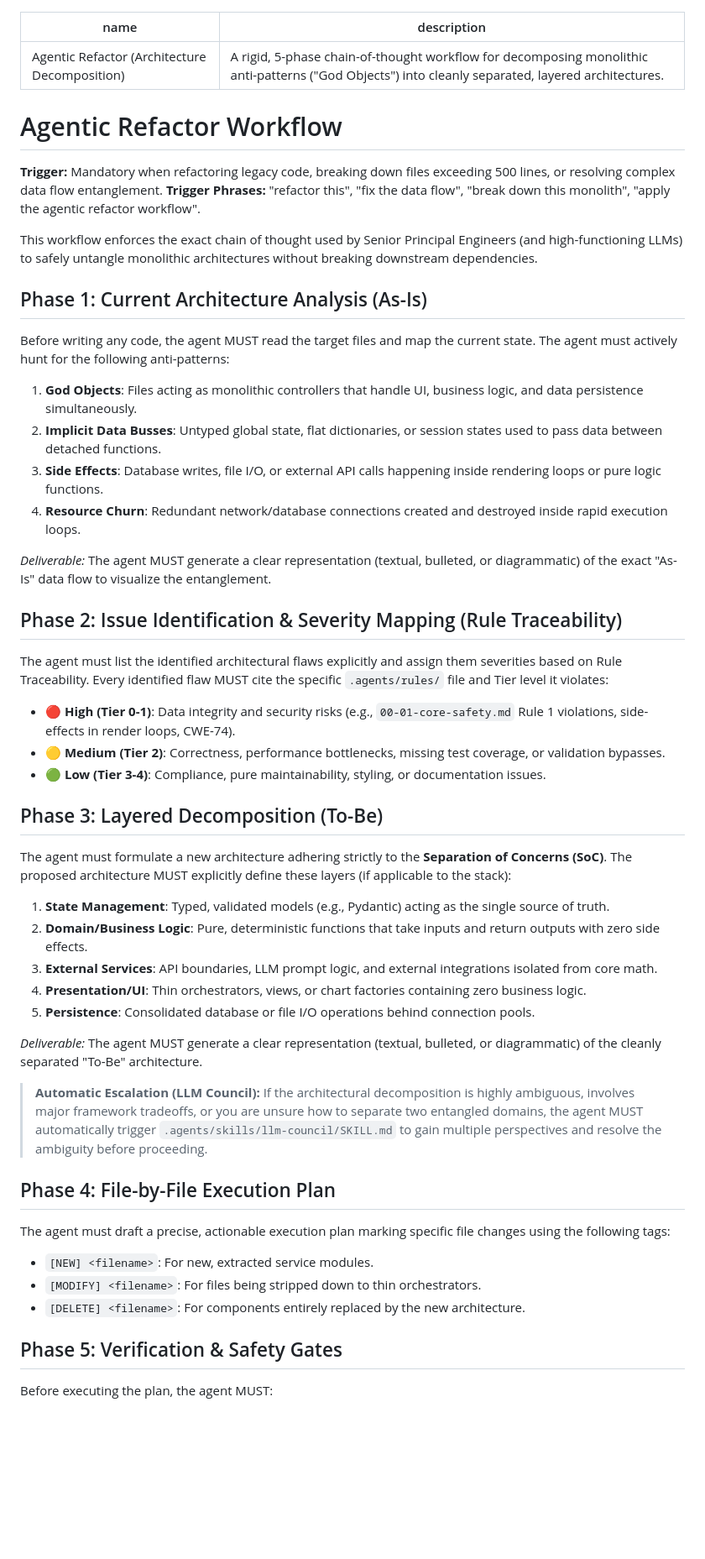
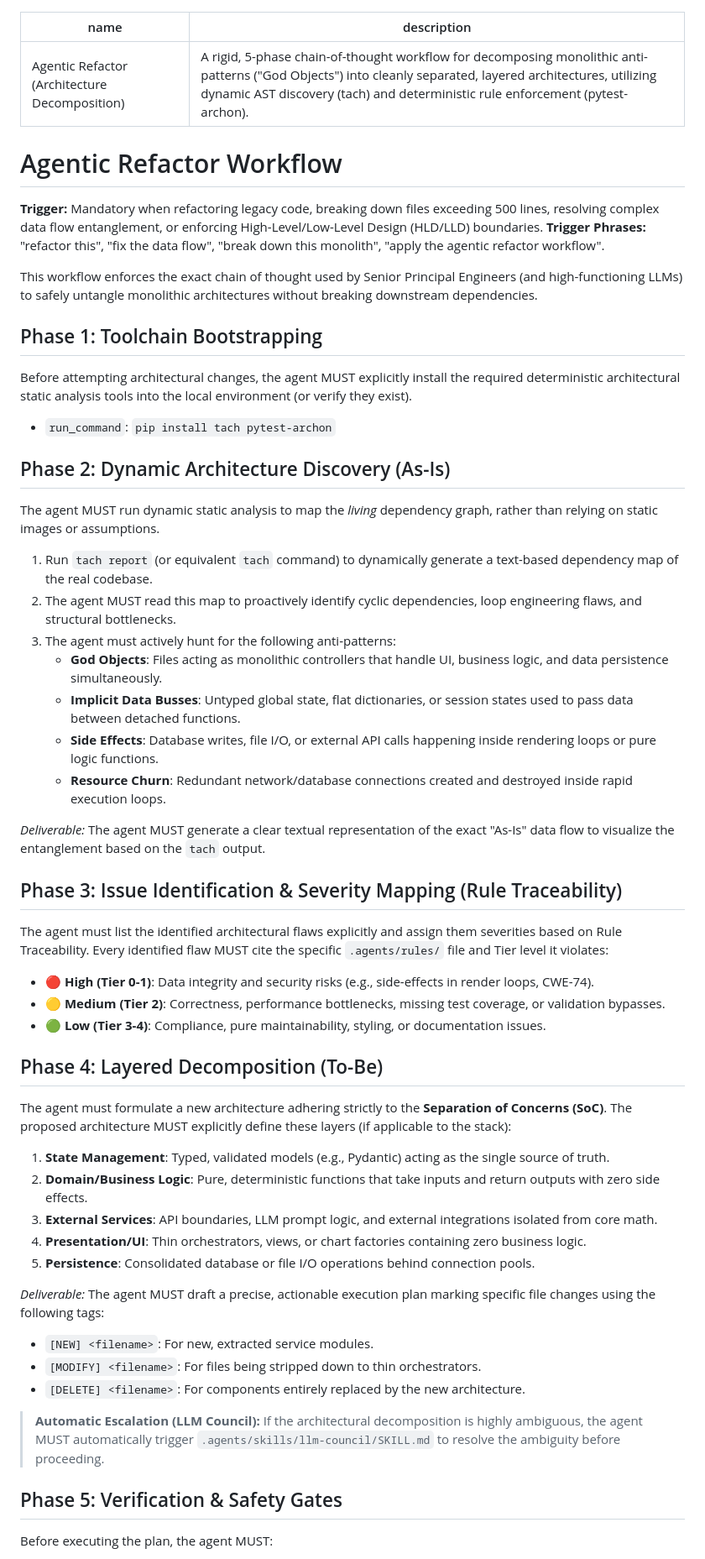
Before and after one commit to hitanshuac/ArenaPulse-AI, a Markdown page: .agents/workflows/agentic-refactor.md, the part around one of its changes. Shown at 84% size. Rendered like a GitHub page; blank space fills up the shorter version.

Commit message:
feat: upgrade agentic refactor workflow with tach and pytest-archon

```diff
--- a/.agents/workflows/agentic-refactor.md
+++ b/.agents/workflows/agentic-refactor.md
@@ -1,31 +1,38 @@
 ---
 name: Agentic Refactor (Architecture Decomposition)
-description: A rigid, 5-phase chain-of-thought workflow for decomposing monolithic anti-patterns ("God Objects") into cleanly separated, layered architectures.
+description: A rigid, 5-phase chain-of-thought workflow for decomposing monolithic anti-patterns ("God Objects") into cleanly separated, layered architectures, utilizing dynamic AST discovery (tach) and deterministic rule enforcement (pytest-archon).
 ---
 
 # Agentic Refactor Workflow
 
-**Trigger:** Mandatory when refactoring legacy code, breaking down files exceeding 500 lines, or resolving complex data flow entanglement.
+**Trigger:** Mandatory when refactoring legacy code, breaking down files exceeding 500 lines, resolving complex data flow entanglement, or enforcing High-Level/Low-Level Design (HLD/LLD) boundaries.
 **Trigger Phrases:** "refactor this", "fix the data flow", "break down this monolith", "apply the agentic refactor workflow".
 
 This workflow enforces the exact chain of thought used by Senior Principal Engineers (and high-functioning LLMs) to safely untangle monolithic architectures without breaking downstream dependencies.
 
-## Phase 1: Current Architecture Analysis (As-Is)
-Before writing any code, the agent MUST read the target files and map the current state. The agent must actively hunt for the following anti-patterns:
-1. **God Objects**: Files acting as monolithic controllers that handle UI, business logic, and data persistence simultaneously.
-2. **Implicit Data Busses**: Untyped global state, flat dictionaries, or session states used to pass data between detached functions.
-3. **Side Effects**: Database writes, file I/O, or external API calls happening inside rendering loops or pure logic functions.
-4. **Resource Churn**: Redundant network/database connections created and destroyed inside rapid execution loops.
+## Phase 1: Toolchain Bootstrapping
+Before attempting architectural changes, the agent MUST explicitly install the required deterministic architectural static analysis tools into the local environment (or verify they exist).
+- `run_command`: `pip install tach pytest-archon`
 
-*Deliverable:* The agent MUST generate a clear representation (textual, bulleted, or diagrammatic) of the exact "As-Is" data flow to visualize the entanglement.
+## Phase 2: Dynamic Architecture Discovery (As-Is)
+The agent MUST run dynamic static analysis to map the *living* dependency graph, rather than relying on static images or assumptions.
+1. Run `tach report` (or equivalent `tach` command) to dynamically generate a text-based dependency map of the real codebase.
+2. The agent MUST read this map to proactively identify cyclic dependencies, loop engineering flaws, and structural bottlenecks.
+3. The agent must actively hunt for the following anti-patterns:
+   - **God Objects**: Files acting as monolithic controllers that handle UI, business logic, and data persistence simultaneously.
+   - **Implicit Data Busses**: Untyped global state, flat dictionaries, or session states used to pass data between detached functions.
+   - **Side Effects**: Database writes, file I/O, or external API calls happening inside rendering loops or pure logic functions.
+   - **Resource Churn**: Redundant network/database connections created and destroyed inside rapid execution loops.
 
-## Phase 2: Issue Identification & Severity Mapping (Rule Traceability)
+*Deliverable:* The agent MUST generate a clear textual representation of the exact "As-Is" data flow to visualize the entanglement based on the `tach` output.
+
+## Phase 3: Issue Identification & Severity Mapping (Rule Traceability)
 The agent must list the identified architectural flaws explicitly and assign them severities based on Rule Traceability. Every identified flaw MUST cite the specific `.agents/rules/` file and Tier level it violates:
-- 🔴 **High (Tier 0-1)**: Data integrity and security risks (e.g., `00-01-core-safety.md` Rule 1 violations, side-effects in render loops, CWE-74).
+- 🔴 **High (Tier 0-1)**: Data integrity and security risks (e.g., side-effects in render loops, CWE-74).
 - 🟡 **Medium (Tier 2)**: Correctness, performance bottlenecks, missing test coverage, or validation bypasses.
 - 🟢 **Low (Tier 3-4)**: Compliance, pure maintainability, styling, or documentation issues.
 
-## Phase 3: Layered Decomposition (To-Be)
+## Phase 4: Layered Decomposition (To-Be)
 The agent must formulate a new architecture adhering strictly to the **Separation of Concerns (SoC)**. The proposed architecture MUST explicitly define these layers (if applicable to the stack):
 1. **State Management**: Typed, validated models (e.g., Pydantic) acting as the single source of truth.
 2. **Domain/Business Logic**: Pure, deterministic functions that take inputs and return outputs with zero side effects.
@@ -33,16 +40,13 @@ The agent must formulate a new architecture adhering strictly to the **Separatio
 4. **Presentation/UI**: Thin orchestrators, views, or chart factories containing zero business logic.
 5. **Persistence**: Consolidated database or file I/O operations behind connection pools.
 
-*Deliverable:* The agent MUST generate a clear representation (textual, bulleted, or diagrammatic) of the cleanly separated "To-Be" architecture.
-
-> **Automatic Escalation (LLM Council):** If the architectural decomposition is highly ambiguous, involves major framework tradeoffs, or you are unsure how to separate two entangled domains, the agent MUST automatically trigger `.agents/skills/llm-council/SKILL.md` to gain multiple perspectives and resolve the ambiguity before proceeding.
-
-## Phase 4: File-by-File Execution Plan
-The agent must draft a precise, actionable execution plan marking specific file changes using the following tags:
+*Deliverable:* The agent MUST draft a precise, actionable execution plan marking specific file changes using the following tags:
 - `[NEW] <filename>`: For new, extracted service modules.
 - `[MODIFY] <filename>`: For files being stripped down to thin orchestrators.
 - `[DELETE] <filename>`: For components entirely replaced by the new architecture.
 
+> **Automatic Escalation (LLM Council):** If the architectural decomposition is highly ambiguous, the agent MUST automatically trigger `.agents/skills/llm-council/SKILL.md` to resolve the ambiguity before proceeding.
+
 ## Phase 5: Verification & Safety Gates
 Before executing the plan, the agent MUST:
 1. **Deterministic Decoupling Check**: Before proposing any `[DELETE]` action for replaced modules, the agent MUST execute programmatic `grep_search` operations to mathematically prove zero downstream dependencies exist in the new codebase.
```
Also changed, not shown: other parts of .agents/workflows/agentic-refactor.md (+4 -4 lines).
